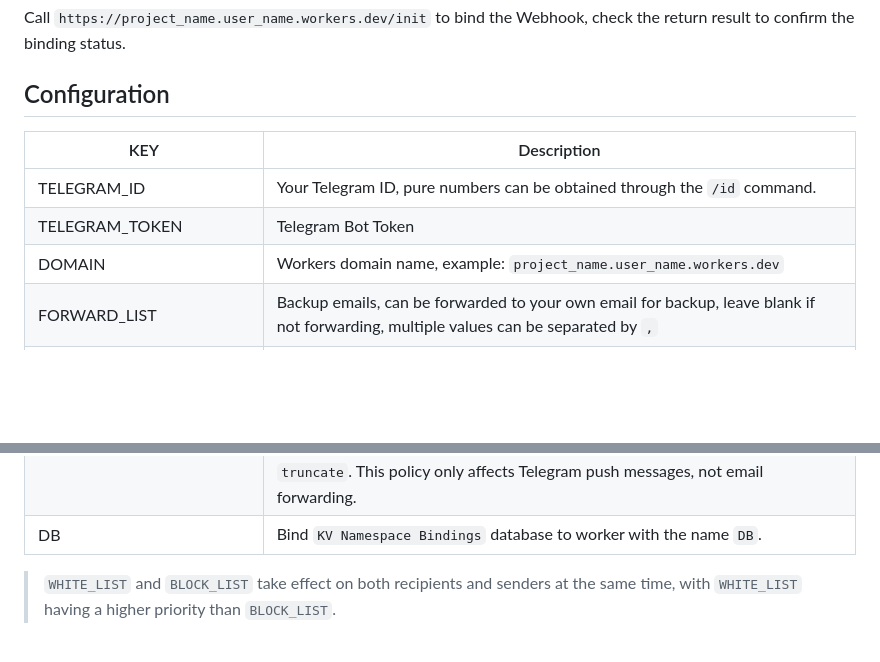
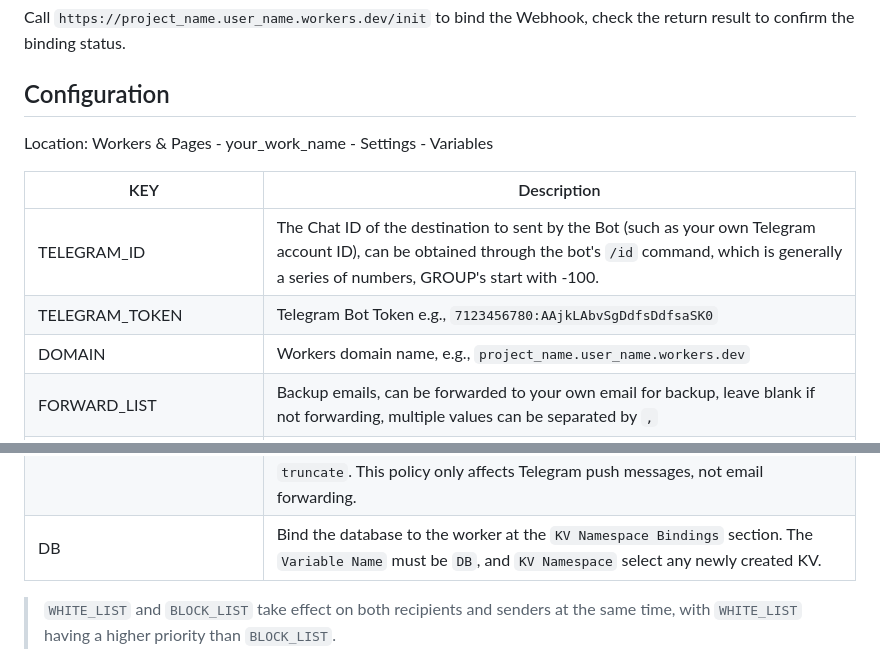
Before and after one commit to TBXark/mail2telegram, a Markdown page: README.md, 2 parts joined by grey strips. Drawn GitHub-style; blank space fills up the shorter version.

```diff
--- a/README.md
+++ b/README.md
@@ -56,11 +56,13 @@ Call `https://project_name.user_name.workers.dev/init` to bind the Webhook, chec
 
 ## Configuration
 
+Location: Workers & Pages - your_work_name - Settings - Variables
+
 | KEY                    | Description                                                                                                                                                                                                                                                                                                                                                                                            |
 |------------------------|--------------------------------------------------------------------------------------------------------------------------------------------------------------------------------------------------------------------------------------------------------------------------------------------------------------------------------------------------------------------------------------------------------|
-| TELEGRAM_ID            | Your Telegram ID, pure numbers can be obtained through the `/id` command.                                                                                                                                                                                                                                                                                                                              |
-| TELEGRAM_TOKEN         | Telegram Bot Token                                                                                                                                                                                                                                                                                                                                                                                     |
-| DOMAIN                 | Workers domain name, example: `project_name.user_name.workers.dev`                                                                                                                                                                                                                                                                                                                                     |
+| TELEGRAM_ID            | The Chat ID of the destination to sent by the Bot (such as your own Telegram account ID), can be obtained through the bot's `/id` command, which is generally a series of numbers, GROUP's start with -100.                                                                                                                                                                                                                                                                                                                              |
+| TELEGRAM_TOKEN         | Telegram Bot Token e.g., `7123456780:AAjkLAbvSgDdfsDdfsaSK0`                                                                                                                                                                                                                                                                                                                                                                                     |
+| DOMAIN                 | Workers domain name, e.g., `project_name.user_name.workers.dev`                                                                                                                                                                                                                                                                                                                                     |
 | FORWARD_LIST           | Backup emails, can be forwarded to your own email for backup, leave blank if not forwarding, multiple values can be separated by `,`                                                                                                                                                                                                                                                                   |
 | WHITE_LIST             | Sender whitelist, an array of regular expressions converted to a string, example: `[\".*@10086\\\\.cn\"]`                                                                                                                                                                                                                                                                                              |
 | BLOCK_LIST             | Sender blacklist, an array of regular expressions converted to a string                                                                                                                                                                                                                                                                                                                                |
@@ -72,7 +74,7 @@ Call `https://project_name.user_name.workers.dev/init` to bind the Webhook, chec
 | GUARDIAN_MODE          | Guard mode, default off, if you want to enable it, fill in `true`.                                                                                                                                                                                                                                                                                                                                     |
 | MAX_EMAIL_SIZE         | Maximum email size in bytes, emails exceeding this size will be processed according to `MAX_EMAIL_SIZE_POLICY`. The main purpose is to prevent the worker function from timing out due to too large attachments. Default is 512*1024.                                                                                                                                                                  |
 | MAX_EMAIL_SIZE_POLICY  | The available values are `unhandled`, `truncate` and `continute`. `unhandled` means return the headers without parsing the message body, `truncate` means truncate the message body and only parse the allowed size, `continute` means continue to process the message regardless of the size limit. The default is `truncate`. This policy only affects Telegram push messages, not email forwarding. |
-| DB                     | Bind `KV Namespace Bindings` database to worker with the name `DB`.                                                                                                                                                                                                                                                                                                                                    |
+| DB                     | Bind the database to the worker at the `KV Namespace Bindings` section. The `Variable Name` must be `DB`, and `KV Namespace` select any newly created KV.                                                                                                                                                                                                                                                                                                                                    |
 
 > `WHITE_LIST` and `BLOCK_LIST` take effect on both recipients and senders at the same time, with `WHITE_LIST` having a higher priority than `BLOCK_LIST`.
 
```
Also changed, not shown: doc/README_CN.md (+6 -4 lines).
